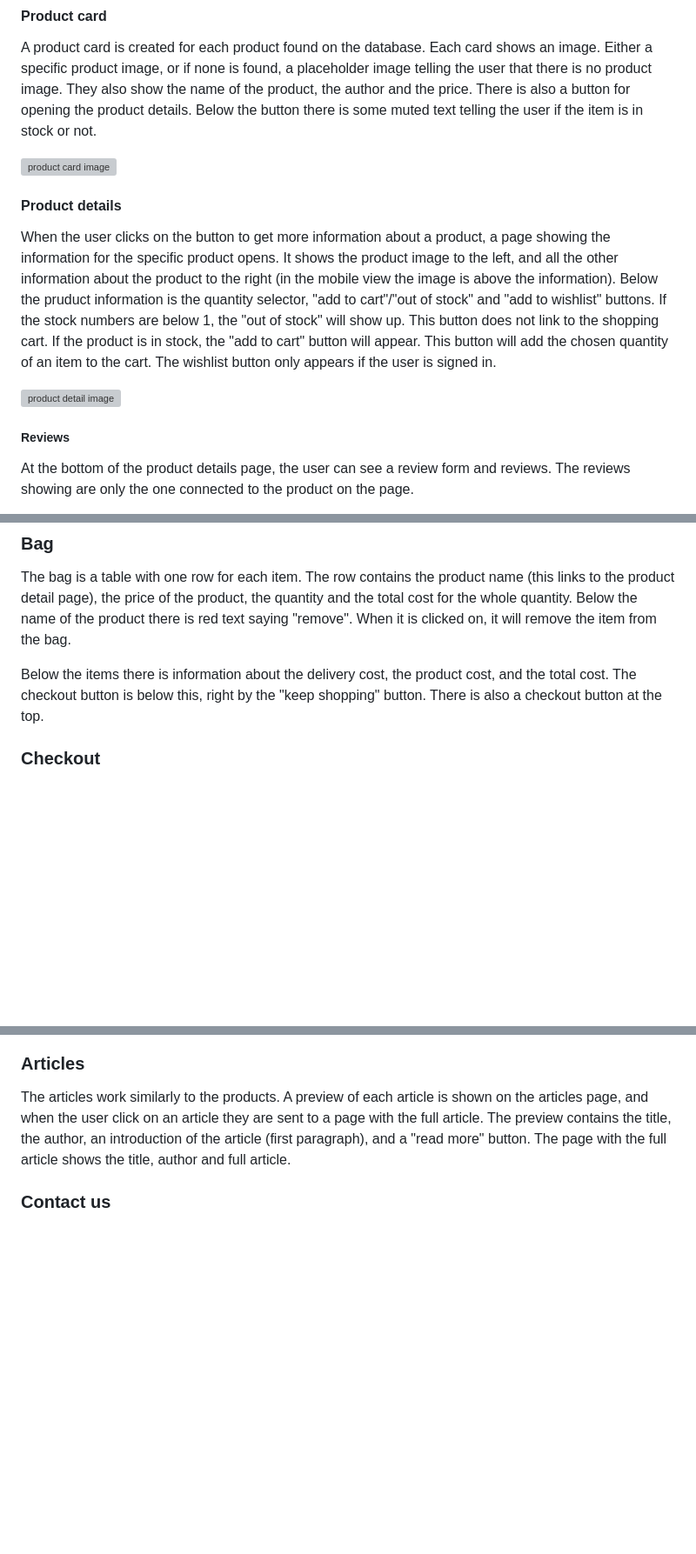
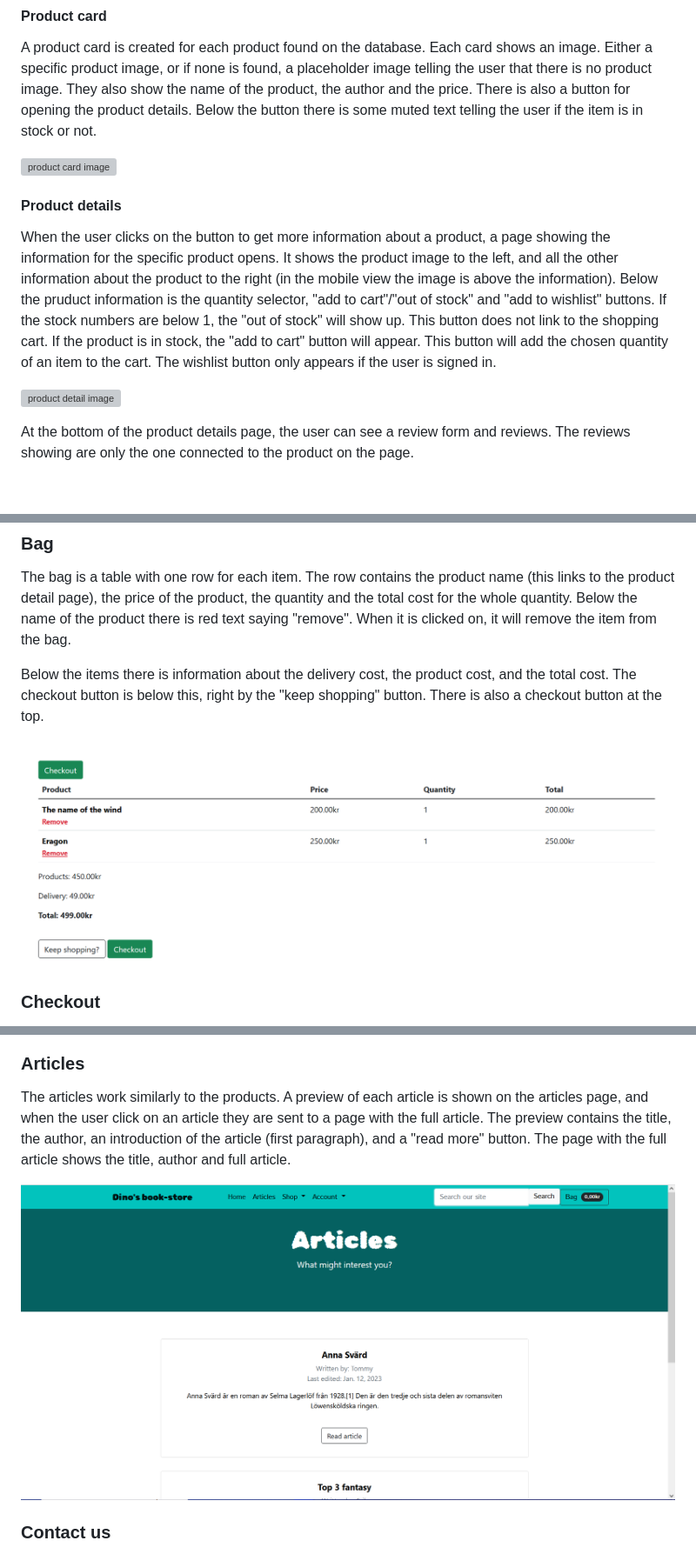
Before and after one commit to 11bus11/book-store1, a Markdown page: README.md, 3 parts joined by grey strips. Shown: that part at 87% size. Rendered like a GitHub page; blank space fills up the shorter version; grey boxes are pictures that could not be loaded.

Commit message:
Started adding images to readme

```diff
--- a/README.md
+++ b/README.md
@@ -88,3 +88,2 @@ When the user clicks on the button to get more information about a product, a pa
 
-##### Reviews
 At the bottom of the product details page, the user can see a review form and reviews. The reviews showing are only the one connected to the product on the page.
@@ -94,5 +95,7 @@ The bag is a table with one row for each item. The row contains the product name
 
 Below the items there is information about the delivery cost, the product cost, and the total cost. The checkout button is below this, right by the "keep shopping" button. There is also a checkout button at the top.
 
+![bag image](misc/bag.PNG)
+
 ### Checkout
 The checkout is where the user acctually places their order. It has a summary of the order, a form for giving all information needed for the delivery and , alost at the bottom, the payment field. At the bottom of the page, there is a button for placing the order, and a button for going back to the shopping bag (there is also one at the top).
@@ -100,5 +105,7 @@ The checkout is where the user acctually places their order. It has a summary of
 ### Articles
 The articles work similarly to the products. A preview of each article is shown on the articles page, and when the user click on an article they are sent to a page with the full article. The preview contains the title, the author, an introduction of the article (first paragraph), and a "read more" button. The page with the full article shows the title, author and full article.
 
+![articles image](misc/article.PNG)
+
 ### Contact us
 This is a form for sending a message to the people behind the e-shop. It can be found on the home page. The admin can see the messages people have sent on a "messages" page, only accessable by an admin. It used the messages model.
```
Also changed, not shown: other parts of README.md (+8 -2 lines).
